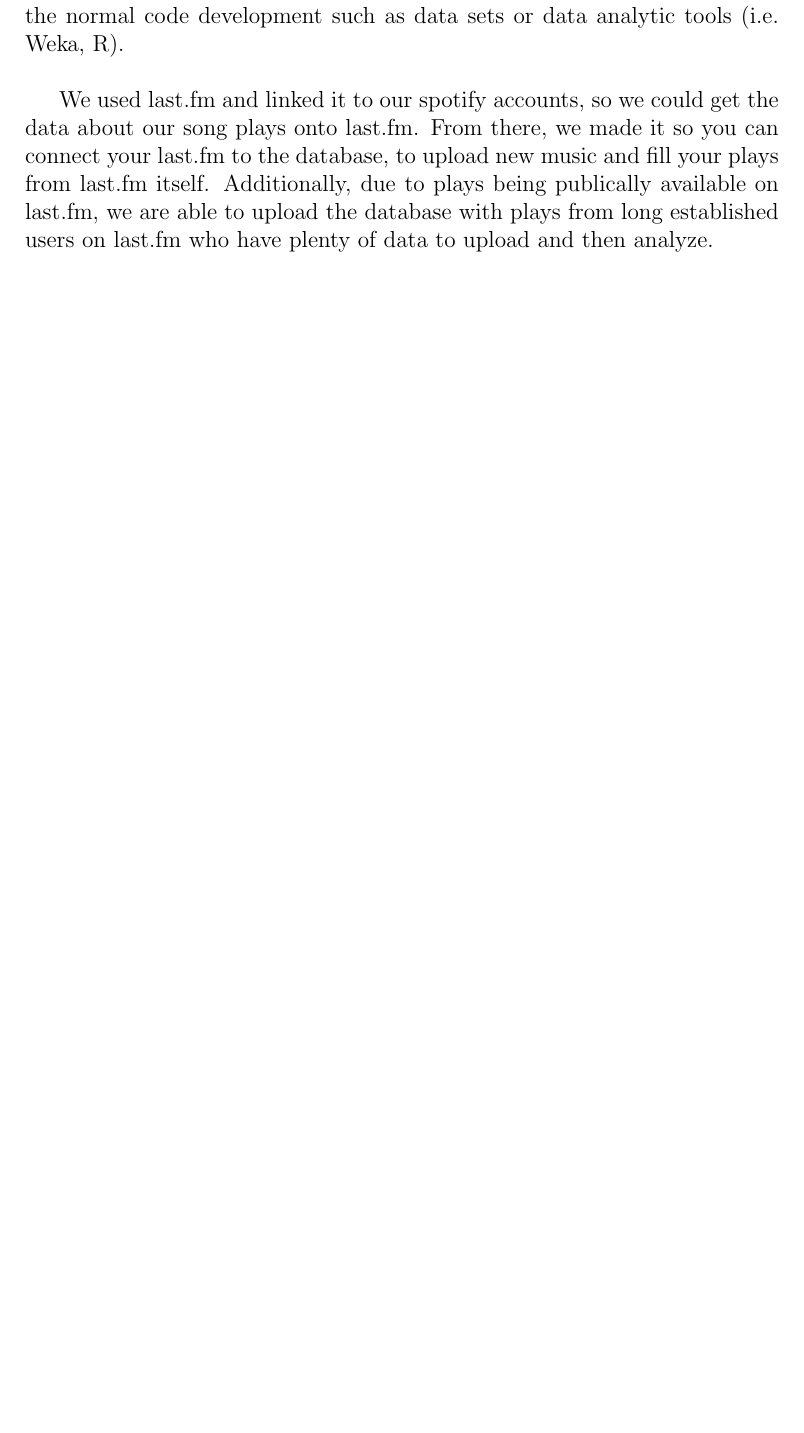
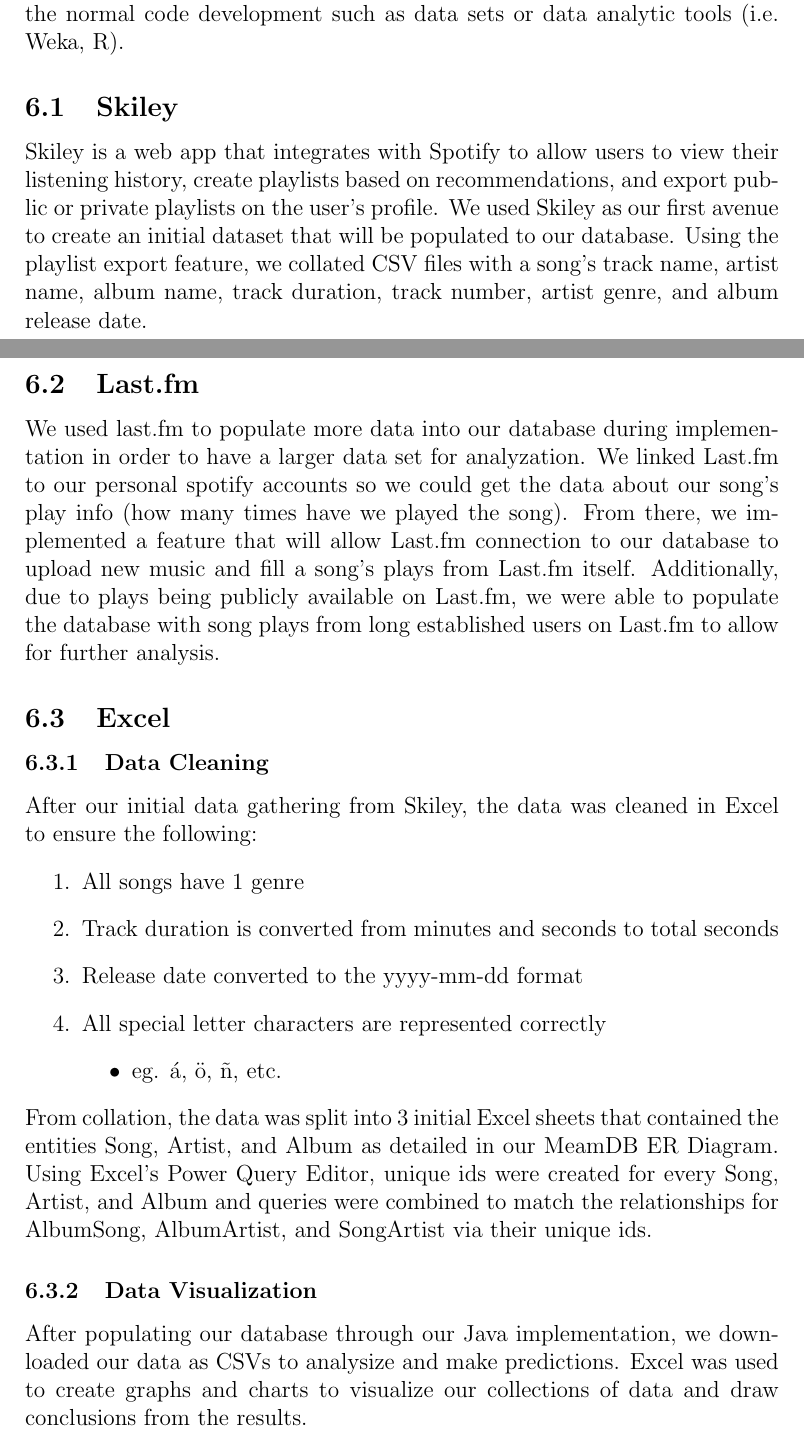
Before and after one commit to m-dorsey/MeamDB, a LaTeX document (docs/REPORT_INITIAL.tex): part of page 16 of 21 before the commit and two parts of pages 16 and 17 of 22 after it, the two joined at a grey line, cut so that both start at the same text, the shorter picture padded with empty space. Compiled offline with pdfLaTeX.

Commit message:
added Resources section

```diff
--- a/docs/REPORT_INITIAL.tex
+++ b/docs/REPORT_INITIAL.tex
@@ -792,15 +792,48 @@
 
 
     \section{Resources}
-    Include in this section the resources you have used in your project beyond the normal code development such as data sets or data analytic tools (i.e. Weka, R).
+    Include in this section the resources you have used in your project beyond the normal code development
+    such as data sets or data analytic tools (i.e. Weka, R).
 
-    \vspace{0.5cm} We used last.fm and linked it to our spotify accounts, so we could
-    get the data about our song plays onto last.fm. From there, we made
-    it so you can connect your last.fm to the database, to upload new music
-    and fill your plays from last.fm itself. Additionally, due to plays
-    being publically available on last.fm, we are able to upload the
-    database with plays from long established users on last.fm who
-    have plenty of data to upload and then analyze.
+    \subsection{Skiley}
+    Skiley is a web app that integrates with Spotify to allow users to view their listening history,
+    create playlists based on recommendations, and export public or private playlists on the user's profile.
+    We used Skiley as our first avenue to create an initial dataset that will be populated to our database.
+    Using the playlist export feature, we collated CSV files with a song's track name, artist name, album name,
+    track duration, track number, artist genre, and album release date.
+
+    \subsection{Last.fm}
+    We used last.fm to populate more data into our database during implementation
+    in order to have a larger data set for analyzation. We linked Last.fm to our
+    personal spotify accounts so we could get the data about our song's play info
+    (how many times have we played the song). From there, we implemented a feature
+    that will allow Last.fm connection to our database to upload new music and fill
+    a song's plays from Last.fm itself. Additionally, due to plays being publicly
+    available on Last.fm, we were able to populate the database with song plays from
+    long established users on Last.fm to allow for further analysis.
+
+    \subsection{Excel}
+    \subsubsection{Data Cleaning}
+    After our initial data gathering from Skiley, the data was cleaned in Excel to ensure
+    the following:
+    \begin{enumerate}
+        \item All songs have 1 genre
+        \item Track duration is converted from minutes and seconds to total seconds
+        \item Release date converted to the yyyy-mm-dd format
+        \item All special letter characters are represented correctly
+            \begin{itemize}
+                \item eg. \'{a}, \"{o}, \~{n}, etc.
+            \end{itemize}
+    \end{enumerate}
+    From collation, the data was split into 3 initial Excel sheets that contained the entities Song,
+    Artist, and Album as detailed in our MeamDB ER Diagram. Using Excel's Power Query Editor, unique
+    ids were created for every Song, Artist, and Album and queries were combined to match the relationships
+    for AlbumSong, AlbumArtist, and SongArtist via their unique ids.
+
+    \subsubsection{Data Visualization}
+    After populating our database through our Java implementation, we downloaded our data as CSVs to
+    analysize and make predictions. Excel was used to create graphs and charts to visualize our
+    collections of data and draw conclusions from the results.
 
     \section{Appendix}
     %\appendix
```
Also changed, not shown: docs/REPORT_INITIAL.tex (2 more changed lines).
